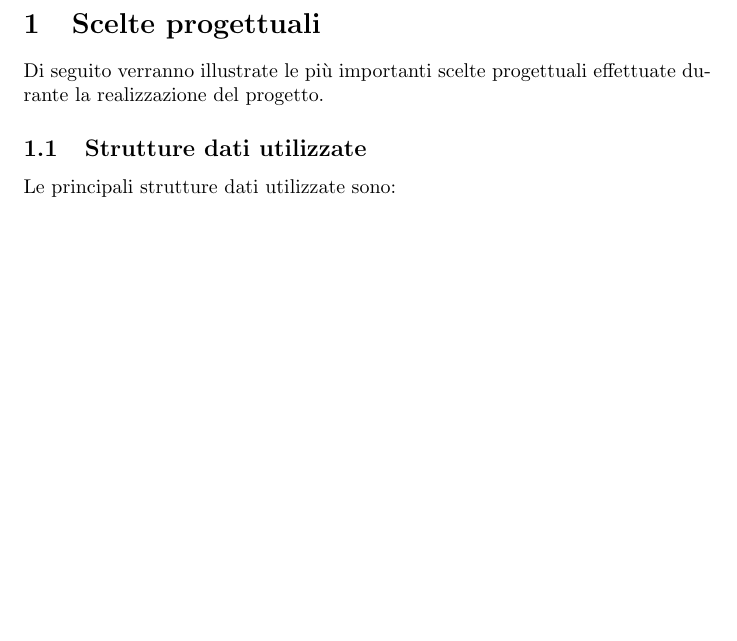
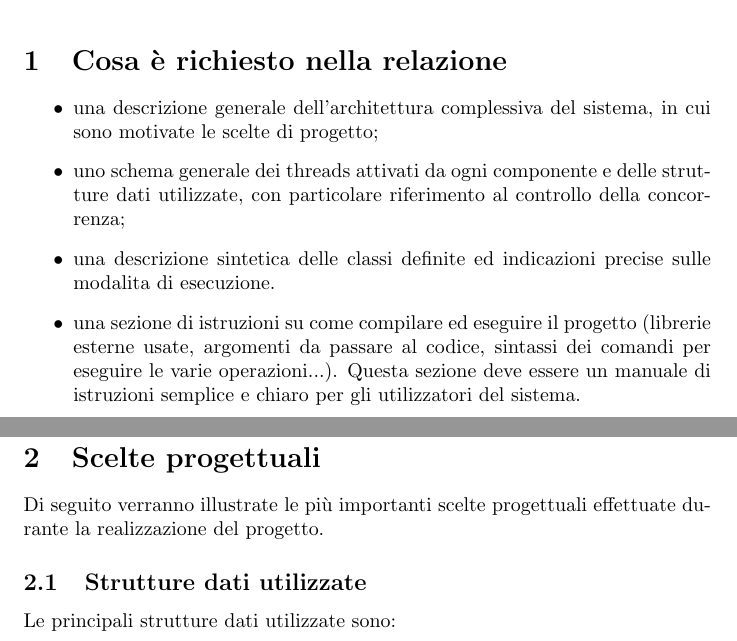
Before and after one commit to michelezoncheddu/Turing, a LaTeX document (doc/relazione.tex, which reads doc/richieste.tex): part of page 3 of 3 before the commit and two parts of pages 3 and 4 of 4 after it, the two joined at a grey line, cut at the place of the change, the shorter picture padded with empty space. Compiled offline with pdfLaTeX.

```diff
--- a/doc/relazione.tex
+++ b/doc/relazione.tex
@@ -31,6 +31,8 @@
 \setstretch{1.0}
 \pagebreak
 
+	\input{richieste.tex}
+	\pagebreak
 	\input{scelte_progettuali.tex}
 
 \end{document}
--- /dev/null
+++ b/doc/richieste.tex
@@ -0,0 +1,9 @@
+
+\section{Cosa è richiesto nella relazione}
+\begin{itemize}
+	\item una descrizione generale dell’architettura complessiva del sistema, in
+	cui sono motivate le scelte di progetto;
+	\item uno schema generale dei threads attivati da ogni componente e delle strutture dati utilizzate, con particolare riferimento al controllo della concorrenza;
+	\item una descrizione sintetica delle classi definite ed indicazioni precise sulle modalita di esecuzione.
+	\item una sezione di istruzioni su come compilare ed eseguire il progetto (librerie esterne usate, argomenti da passare al codice, sintassi dei comandi per eseguire le varie operazioni...). Questa sezione deve essere un manuale di istruzioni semplice e chiaro per gli utilizzatori del sistema.
+\end{itemize}
```
Also changed, not shown: doc/img/cherubino_unipi.pdf (added), doc/img/logo_unipi.pdf (added), doc/img/marchio_unipi.pdf (added), doc/relazione.pdf (added), 1 other file.
